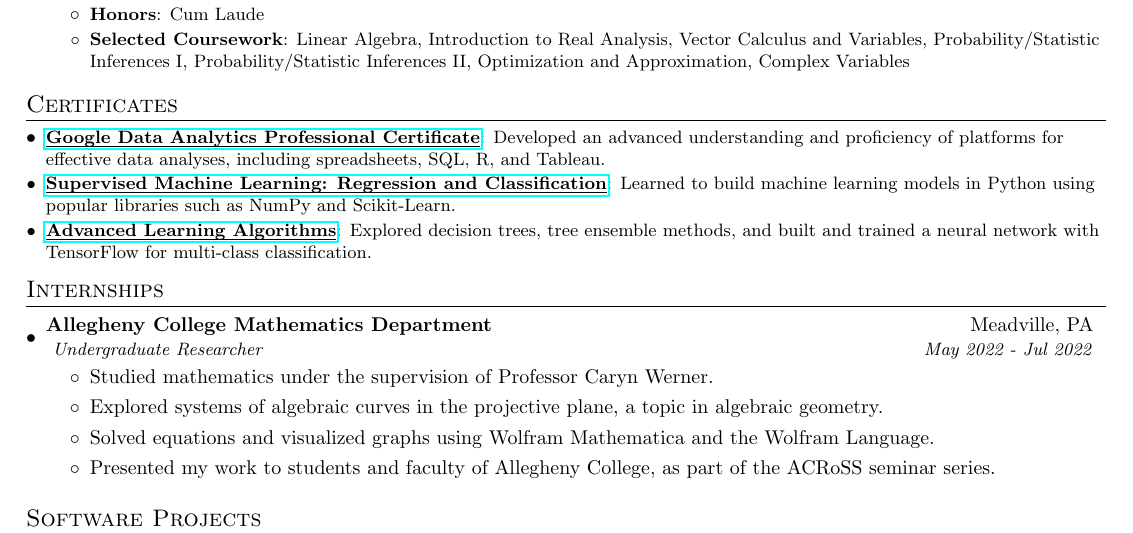
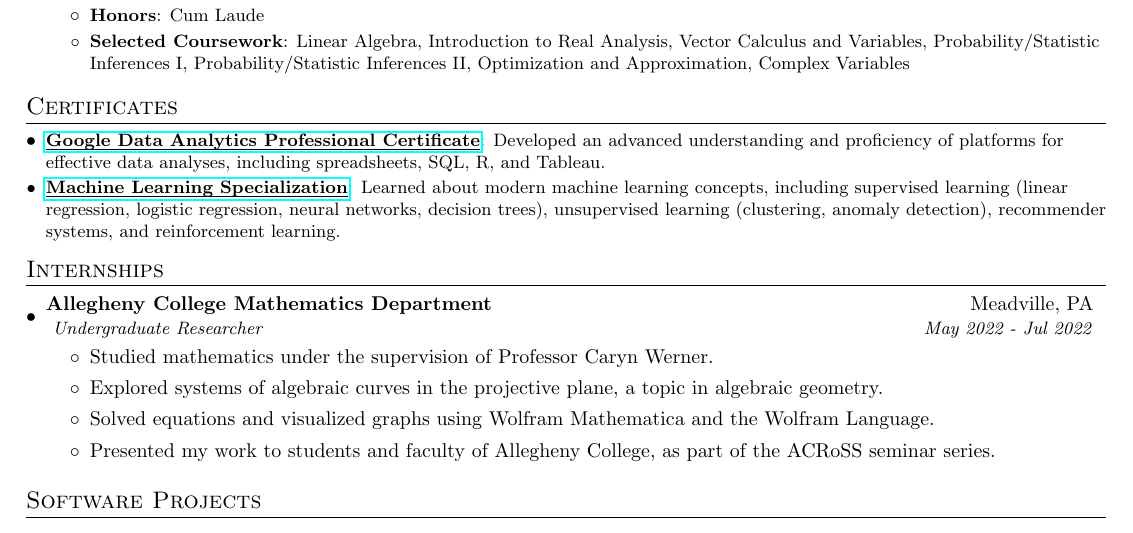
Before and after one commit to BMCARDONA/bmcardona.github.io, a LaTeX CV (assets/pdf/resume_bradley_cardona.tex): part of the page, cut so that both start at the same text. Compiled offline with pdfLaTeX.

Commit message:
update resume

```diff
--- a/assets/pdf/resume_bradley_cardona.tex
+++ b/assets/pdf/resume_bradley_cardona.tex
@@ -120,10 +120,12 @@
 \resumeSubHeadingListStart
 \resumeSubItem{\href[pdfnewwindow=true]{https://www.coursera.org/account/accomplishments/specialization/certificate/X54K9A8GBQQF}{\underline{\smash{Google Data Analytics Professional Certificate}}}}
 {Developed an advanced understanding and proficiency of platforms for effective data analyses, including spreadsheets, SQL, R, and Tableau.}
-\resumeSubItem{\href[pdfnewwindow=true]{https://www.coursera.org/account/accomplishments/certificate/ECMJTAY3PVC6}{\underline{\smash{Supervised Machine Learning: Regression and Classification}}}}
-{Learned to build machine learning models in Python using popular libraries such as NumPy and Scikit-Learn.}
-\resumeSubItem{\href[pdfnewwindow=true]{https://www.coursera.org/account/accomplishments/certificate/HMPYUELLAEPB}{\underline{\smash{Advanced Learning Algorithms}}}}
-{Explored decision trees, tree ensemble methods, and built and trained a neural network with TensorFlow for multi-class classification.}
+\resumeSubItem{\href[pdfnewwindow=true]{https://www.coursera.org/account/accomplishments/specialization/certificate/T9DME8DMA9L5}{\underline{\smash{Machine Learning Specialization}}}}
+{Learned about modern machine learning
+concepts, including supervised learning (linear regression, logistic
+regression, neural networks, decision trees), unsupervised learning
+(clustering, anomaly detection), recommender systems, and
+reinforcement learning. }
 \resumeSubHeadingListEnd
 
 %-----------INTERNSHIPS-----------------
```
Also changed, not shown: assets/pdf/resume_bradley_cardona.pdf, 2 other files.
